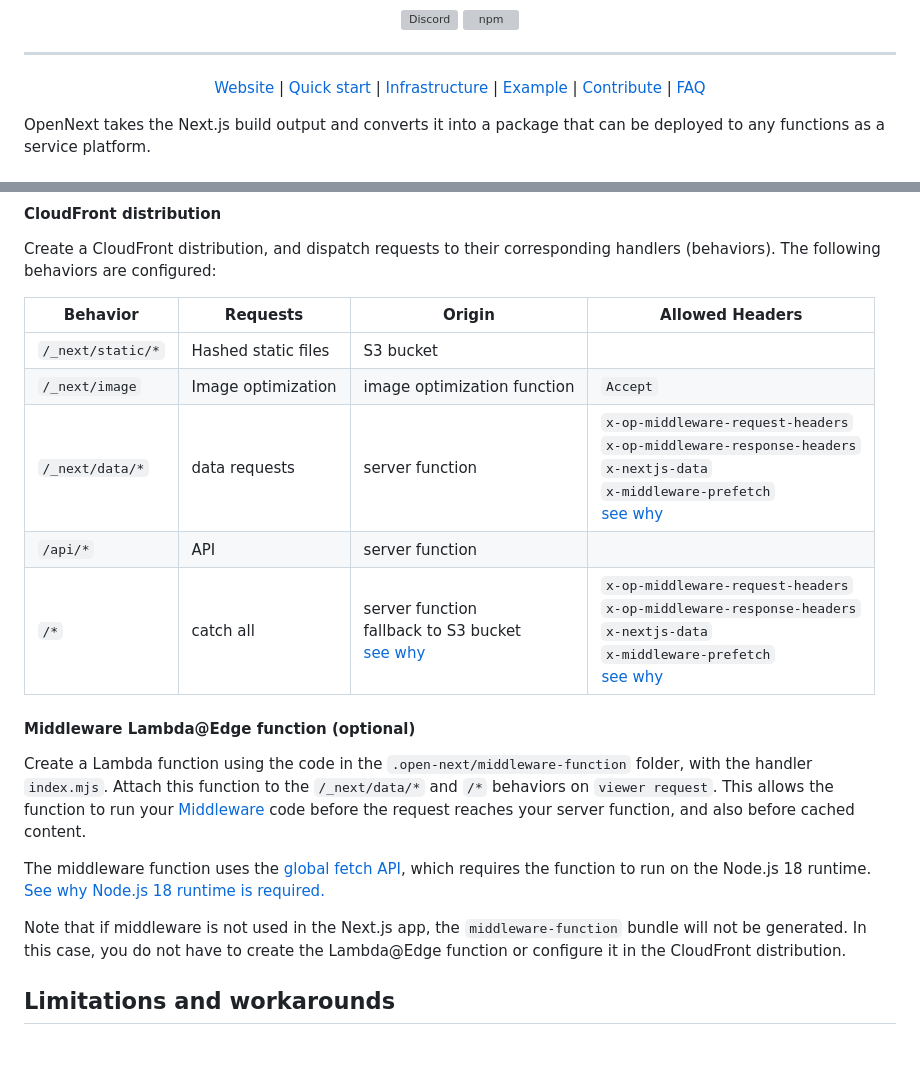
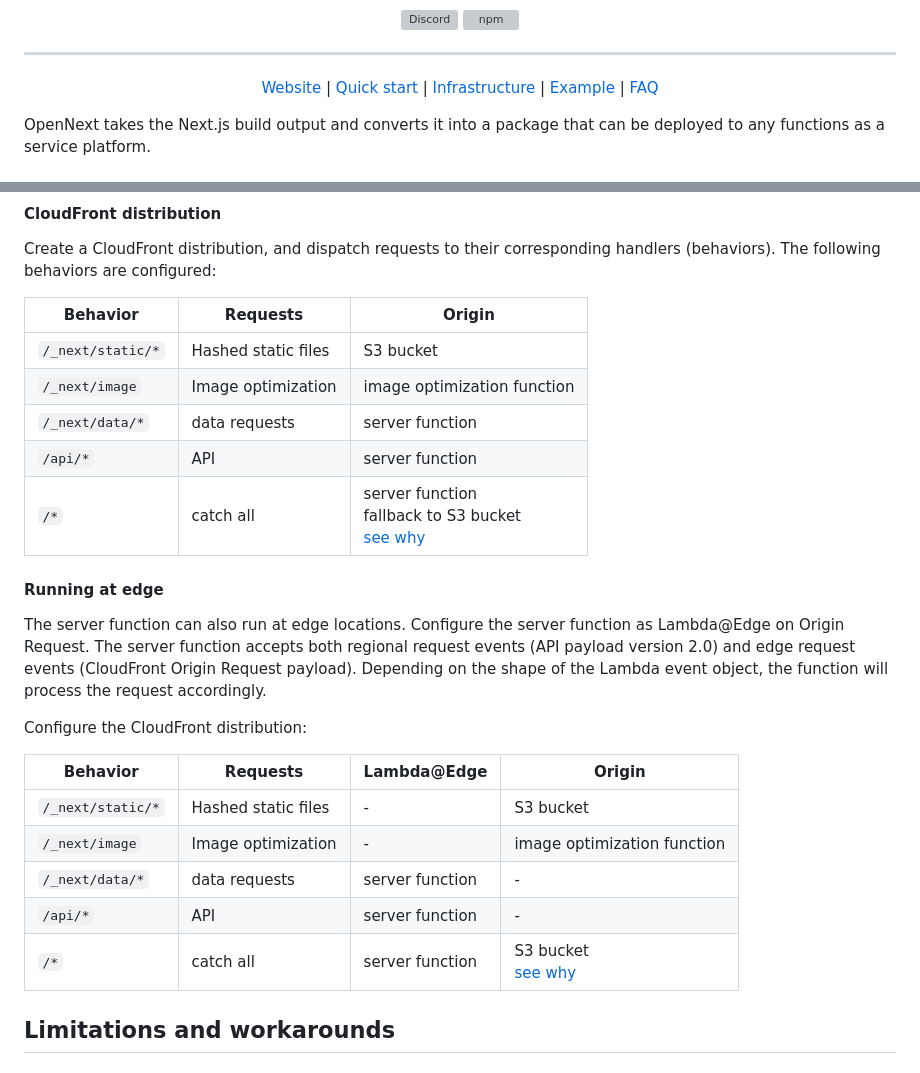
Before and after one commit to opennextjs/opennextjs-aws, a Markdown page: README.md, 2 parts joined by grey strips. Rendered like a GitHub page; grey boxes are pictures that could not be loaded.

```diff
--- a/README.md
+++ b/README.md
@@ -18,7 +18,6 @@
   <a href="#quick-start">Quick start</a> |
   <a href="#recommended-infrastructure-on-aws">Infrastructure</a> |
   <a href="#example">Example</a> |
-  <a href="#contribute">Contribute</a> |
   <a href="#faq">FAQ</a>
 </p>
 
@@ -172,21 +170,27 @@ This ensures that the Lambda handler remains at `index.mjs`.
 
 Create a CloudFront distribution, and dispatch requests to their corresponding handlers (behaviors). The following behaviors are configured:
 
-| Behavior          | Requests            | Origin                                                                                                                                | Allowed Headers                                                                                                                                                                                                               |
-| ----------------- | ------------------- | ------------------------------------------------------------------------------------------------------------------------------------- | ----------------------------------------------------------------------------------------------------------------------------------------------------------------------------------------------------------------------------- |
-| `/_next/static/*` | Hashed static files | S3 bucket                                                                                                                             |                                                                                                                                                                                                                               |
-| `/_next/image`    | Image optimization  | image optimization function                                                                                                           | `Accept`                                                                                                                                                                                                                      |
-| `/_next/data/*`   | data requests       | server function                                                                                                                       | `x-op-middleware-request-headers`<br />`x-op-middleware-response-headers`<br />`x-nextjs-data`<br />`x-middleware-prefetch`<br />[see why](#workaround-pass-headers-from-middleware-function-to-server-function-aws-specific) |
-| `/api/*`          | API                 | server function                                                                                                                       |                                                                                                                                                                                                                               |
-| `/*`              | catch all           | server function<br />fallback to S3 bucket<br />[see why](#workaround-public-static-files-served-out-by-server-function-aws-specific) | `x-op-middleware-request-headers`<br />`x-op-middleware-response-headers`<br />`x-nextjs-data`<br />`x-middleware-prefetch`<br />[see why](#workaround-pass-headers-from-middleware-function-to-server-function-aws-specific) |
+| Behavior          | Requests            | Origin                                                                                                                                |
+| ----------------- | ------------------- | ------------------------------------------------------------------------------------------------------------------------------------- |
+| `/_next/static/*` | Hashed static files | S3 bucket                                                                                                                             |
+| `/_next/image`    | Image optimization  | image optimization function                                                                                                           |
+| `/_next/data/*`   | data requests       | server function                                                                                                                       |
+| `/api/*`          | API                 | server function                                                                                                                       |
+| `/*`              | catch all           | server function<br />fallback to S3 bucket<br />[see why](#workaround-public-static-files-served-out-by-server-function-aws-specific) |
 
-#### Middleware Lambda@Edge function (optional)
+#### Running at edge
 
-Create a Lambda function using the code in the `.open-next/middleware-function` folder, with the handler `index.mjs`. Attach this function to the `/_next/data/*` and `/*` behaviors on `viewer request`. This allows the function to run your [Middleware](https://nextjs.org/docs/advanced-features/middleware) code before the request reaches your server function, and also before cached content.
+The server function can also run at edge locations. Configure the server function as Lambda@Edge on Origin Request. The server function accepts both regional request events (API payload version 2.0) and edge request events (CloudFront Origin Request payload). Depending on the shape of the Lambda event object, the function will process the request accordingly.
 
-The middleware function uses the [global fetch API](https://nodejs.org/de/blog/announcements/v18-release-announce/#new-globally-available-browser-compatible-apis), which requires the function to run on the Node.js 18 runtime. [See why Node.js 18 runtime is required.](#workaround-add-headersgetall-extension-to-the-middleware-function)
+Configure the CloudFront distribution:
 
-Note that if middleware is not used in the Next.js app, the `middleware-function` bundle will not be generated. In this case, you do not have to create the Lambda@Edge function or configure it in the CloudFront distribution.
+| Behavior          | Requests            | Lambda@Edge     | Origin                                                                                               |
+| ----------------- | ------------------- | --------------- | ---------------------------------------------------------------------------------------------------- |
+| `/_next/static/*` | Hashed static files | -               | S3 bucket                                                                                            |
+| `/_next/image`    | Image optimization  | -               | image optimization function                                                                          |
+| `/_next/data/*`   | data requests       | server function | -                                                                                                    |
+| `/api/*`          | API                 | server function | -                                                                                                    |
+| `/*`              | catch all           | server function | S3 bucket<br />[see why](#workaround-public-static-files-served-out-by-server-function-aws-specific) |
 
 ## Limitations and workarounds
 
```
Also changed, not shown: other parts of README.md (+30 -42 lines), docs/public/architecture.png.
